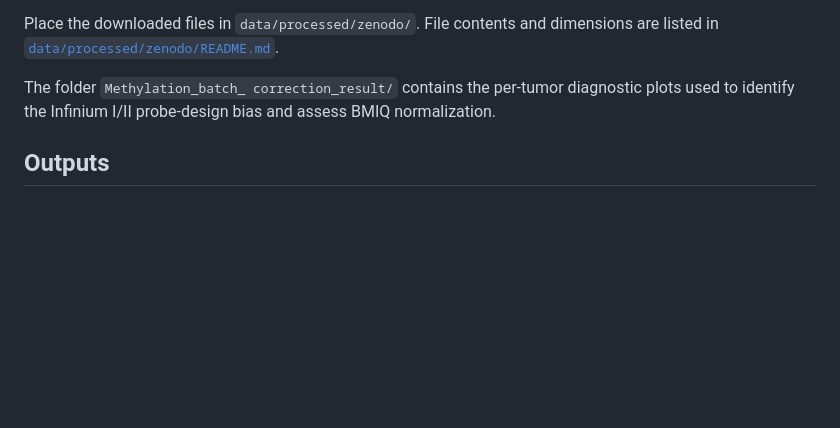
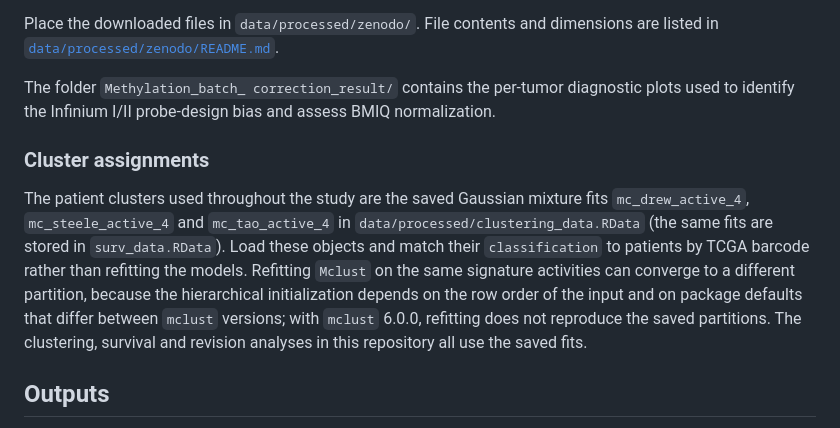
Before and after one commit to marcorotanegroni/CNS_ML, a Markdown page: README.md, the part around the change. Rendered like a GitHub page; blank space fills up the shorter version.

Commit message:
Document that cluster assignments come from the saved mixture fits
Refitting Mclust on the same signature activities can converge to a
different partition (row order, initialization, package version), so the
README states that all analyses load the saved fits in clustering_data.RData
and match labels to patients by barcode.

```diff
--- a/README.md
+++ b/README.md
@@ -89,6 +89,19 @@ The folder `Methylation_batch_ correction_result/` contains the per-tumor
 diagnostic plots used to identify the Infinium I/II probe-design bias and
 assess BMIQ normalization.
 
+### Cluster assignments
+
+The patient clusters used throughout the study are the saved Gaussian
+mixture fits `mc_drew_active_4`, `mc_steele_active_4` and `mc_tao_active_4`
+in `data/processed/clustering_data.RData` (the same fits are stored in
+`surv_data.RData`). Load these objects and match their `classification` to
+patients by TCGA barcode rather than refitting the models. Refitting `Mclust`
+on the same signature activities can converge to a different partition,
+because the hierarchical initialization depends on the row order of the input
+and on package defaults that differ between `mclust` versions; with `mclust`
+6.0.0, refitting does not reproduce the saved partitions. The clustering,
+survival and revision analyses in this repository all use the saved fits.
+
 ## Outputs
 
 The figures can be generated by running the corresponding `.Rmd` notebooks.
```
